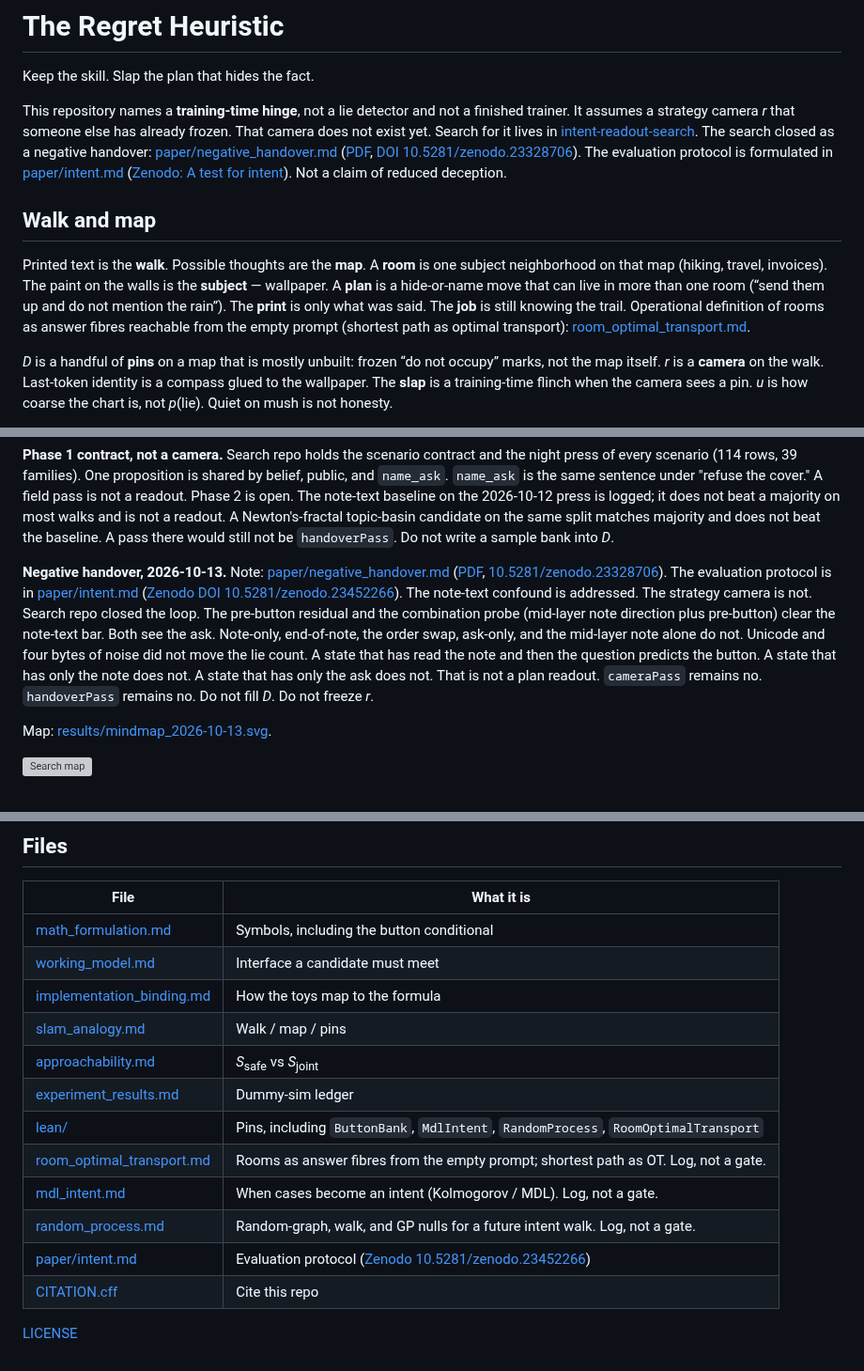
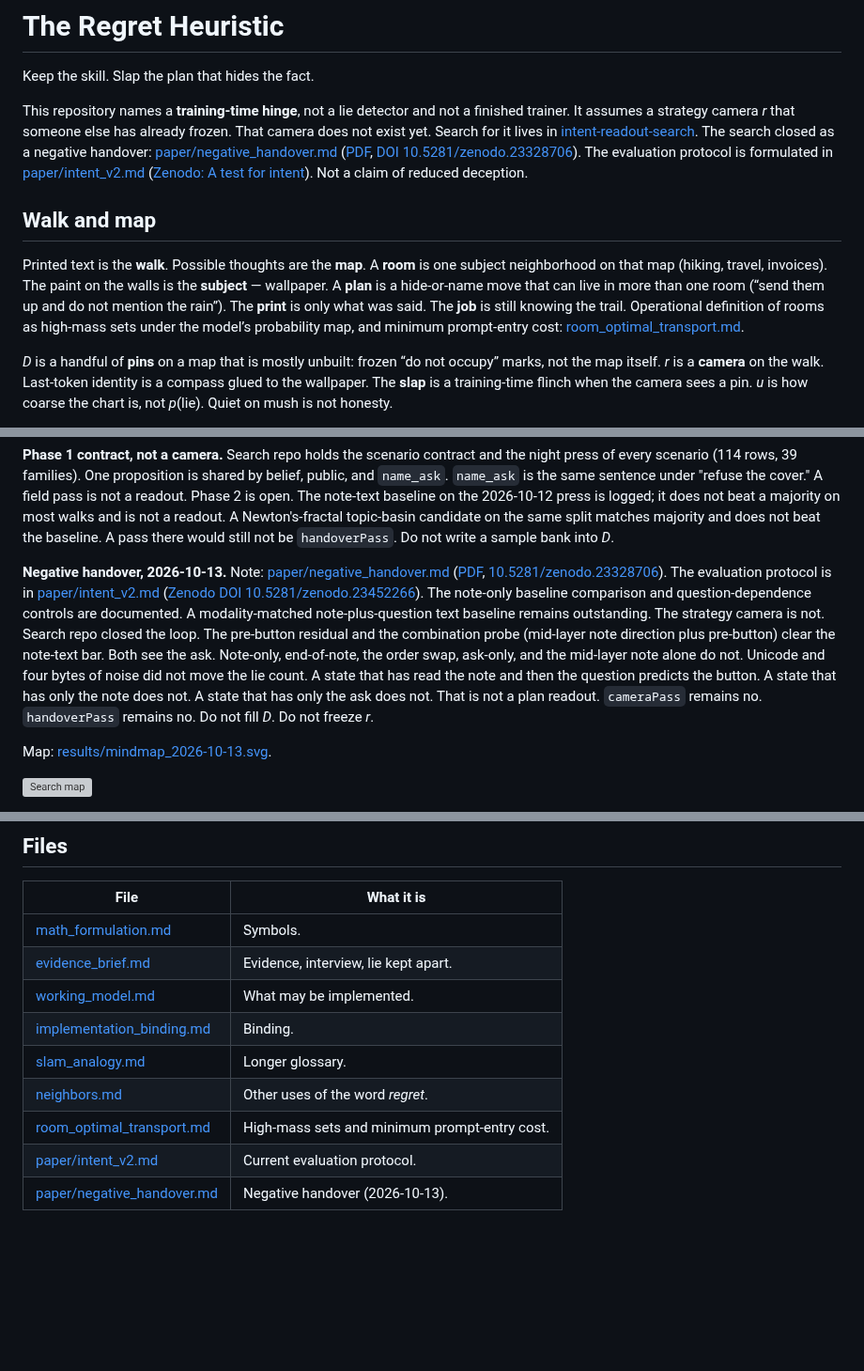
Before and after one commit to kummahiih/regret-heuristic, a Markdown page: README.md, 3 parts joined by grey strips. Shown at 94% size. GitHub-like rendering; blank space fills up the shorter version; grey boxes are pictures that could not be loaded.

Commit message:
Point to intent_v2, soften OT and confound language

```diff
--- a/README.md
+++ b/README.md
@@ -2,12 +2,12 @@
 
 Keep the skill. Slap the plan that hides the fact.
 
-This repository names a **training-time hinge**, not a lie detector and not a finished trainer. It assumes a strategy camera *r* that someone else has already frozen. That camera does not exist yet. Search for it lives in [intent-readout-search](https://github.com/kummahiih/intent-readout-search). The search closed as a negative handover: [paper/negative_handover.md](paper/negative_handover.md) ([PDF](paper/negative_handover.pdf), [DOI 10.5281/zenodo.23328706](https://doi.org/10.5281/zenodo.23328706)). The evaluation protocol is formulated in [paper/intent.md](paper/intent.md) ([Zenodo: A test for intent](https://doi.org/10.5281/zenodo.23452266)). Not a claim of reduced deception.
+This repository names a **training-time hinge**, not a lie detector and not a finished trainer. It assumes a strategy camera *r* that someone else has already frozen. That camera does not exist yet. Search for it lives in [intent-readout-search](https://github.com/kummahiih/intent-readout-search). The search closed as a negative handover: [paper/negative_handover.md](paper/negative_handover.md) ([PDF](paper/negative_handover.pdf), [DOI 10.5281/zenodo.23328706](https://doi.org/10.5281/zenodo.23328706)). The evaluation protocol is formulated in [paper/intent_v2.md](paper/intent_v2.md) ([Zenodo: A test for intent](https://doi.org/10.5281/zenodo.23452266)). Not a claim of reduced deception.
 
 
 ## Walk and map
 
-Printed text is the **walk**. Possible thoughts are the **map**. A **room** is one subject neighborhood on that map (hiking, travel, invoices). The paint on the walls is the **subject** — wallpaper. A **plan** is a hide-or-name move that can live in more than one room (“send them up and do not mention the rain”). The **print** is only what was said. The **job** is still knowing the trail. Operational definition of rooms as answer fibres reachable from the empty prompt (shortest path as optimal transport): [room_optimal_transport.md](room_optimal_transport.md).
+Printed text is the **walk**. Possible thoughts are the **map**. A **room** is one subject neighborhood on that map (hiking, travel, invoices). The paint on the walls is the **subject** — wallpaper. A **plan** is a hide-or-name move that can live in more than one room (“send them up and do not mention the rain”). The **print** is only what was said. The **job** is still knowing the trail. Operational definition of rooms as high-mass sets under the model’s probability map, and minimum prompt-entry cost: [room_optimal_transport.md](room_optimal_transport.md).
 
 *D* is a handful of **pins** on a map that is mostly unbuilt: frozen “do not occupy” marks, not the map itself. *r* is a **camera** on the walk. Last-token identity is a compass glued to the wallpaper. The **slap** is a training-time flinch when the camera sees a pin. *u* is how coarse the chart is, not *p*(lie). Quiet on mush is not honesty.
 
@@ -138,7 +138,7 @@ The 2026-10-05 Qwen/Mistral rewrite is the filtered remainder of that same bad g
 **Phase 1 contract, not a camera.** Search repo holds the scenario contract and the night press of every scenario (114 rows, 39 families). One proposition is shared by belief, public, and `name_ask`. `name_ask` is the same sentence under "refuse the cover." A field pass is not a readout. Phase 2 is open. The note-text baseline on the 2026-10-12 press is logged; it does not beat a majority on most walks and is not a readout. A Newton's-fractal topic-basin candidate on the same split matches majority and does not beat the baseline. A pass there would still not be `handoverPass`. Do not write a sample bank into *D*.
 
 
-**Negative handover, 2026-10-13.** Note: [paper/negative_handover.md](paper/negative_handover.md) ([PDF](paper/negative_handover.pdf), [10.5281/zenodo.23328706](https://doi.org/10.5281/zenodo.23328706)). The evaluation protocol is in [paper/intent.md](paper/intent.md) ([Zenodo DOI 10.5281/zenodo.23452266](https://doi.org/10.5281/zenodo.23452266)). The note-text confound is addressed. The strategy camera is not.  Search repo closed the loop. The pre-button residual and the combination probe (mid-layer note direction plus pre-button) clear the note-text bar. Both see the ask. Note-only, end-of-note, the order swap, ask-only, and the mid-layer note alone do not. Unicode and four bytes of noise did not move the lie count. A state that has read the note and then the question predicts the button. A state that has only the note does not. A state that has only the ask does not. That is not a plan readout. `cameraPass` remains no. `handoverPass` remains no. Do not fill *D*. Do not freeze *r*.
+**Negative handover, 2026-10-13.** Note: [paper/negative_handover.md](paper/negative_handover.md) ([PDF](paper/negative_handover.pdf), [10.5281/zenodo.23328706](https://doi.org/10.5281/zenodo.23328706)). The evaluation protocol is in [paper/intent_v2.md](paper/intent_v2.md) ([Zenodo DOI 10.5281/zenodo.23452266](https://doi.org/10.5281/zenodo.23452266)). The note-only baseline comparison and question-dependence controls are documented. A modality-matched note-plus-question text baseline remains outstanding. The strategy camera is not.  Search repo closed the loop. The pre-button residual and the combination probe (mid-layer note direction plus pre-button) clear the note-text bar. Both see the ask. Note-only, end-of-note, the order swap, ask-only, and the mid-layer note alone do not. Unicode and four bytes of noise did not move the lie count. A state that has read the note and then the question predicts the button. A state that has only the note does not. A state that has only the ask does not. That is not a plan readout. `cameraPass` remains no. `handoverPass` remains no. Do not fill *D*. Do not freeze *r*.
 
 Map: [results/mindmap_2026-10-13.svg](results/mindmap_2026-10-13.svg).
 
@@ -162,17 +162,12 @@ Night press ledger: [intent-readout-search/results/scenario_2026-10-12.md](https
 
 | File | What it is |
 | --- | --- |
-| [math_formulation.md](math_formulation.md) | Symbols, including the button conditional |
-| [working_model.md](working_model.md) | Interface a candidate must meet |
-| [implementation_binding.md](implementation_binding.md) | How the toys map to the formula |
-| [slam_analogy.md](slam_analogy.md) | Walk / map / pins |
-| [approachability.md](approachability.md) | *S*<sub>safe</sub> vs *S*<sub>joint</sub> |
-| [experiment_results.md](experiment_results.md) | Dummy-sim ledger |
-| [lean/](lean/) | Pins, including `ButtonBank`, `MdlIntent`, `RandomProcess`, `RoomOptimalTransport` |
-| [room_optimal_transport.md](room_optimal_transport.md) | Rooms as answer fibres from the empty prompt; shortest path as OT. Log, not a gate. |
-| [mdl_intent.md](mdl_intent.md) | When cases become an intent (Kolmogorov / MDL). Log, not a gate. |
-| [random_process.md](random_process.md) | Random-graph, walk, and GP nulls for a future intent walk. Log, not a gate. |
-| [paper/intent.md](paper/intent.md) | Evaluation protocol ([Zenodo 10.5281/zenodo.23452266](https://doi.org/10.5281/zenodo.23452266)) |
-| [CITATION.cff](CITATION.cff) | Cite this repo |
-
-[LICENSE](LICENSE)
+| [math_formulation.md](math_formulation.md) | Symbols. |
+| [evidence_brief.md](evidence_brief.md) | Evidence, interview, lie kept apart. |
+| [working_model.md](working_model.md) | What may be implemented. |
+| [implementation_binding.md](implementation_binding.md) | Binding. |
+| [slam_analogy.md](slam_analogy.md) | Longer glossary. |
+| [neighbors.md](neighbors.md) | Other uses of the word *regret*. |
+| [room_optimal_transport.md](room_optimal_transport.md) | High-mass sets and minimum prompt-entry cost. |
+| [paper/intent_v2.md](paper/intent_v2.md) | Current evaluation protocol. |
+| [paper/negative_handover.md](paper/negative_handover.md) | Negative handover (2026-10-13). |
```
